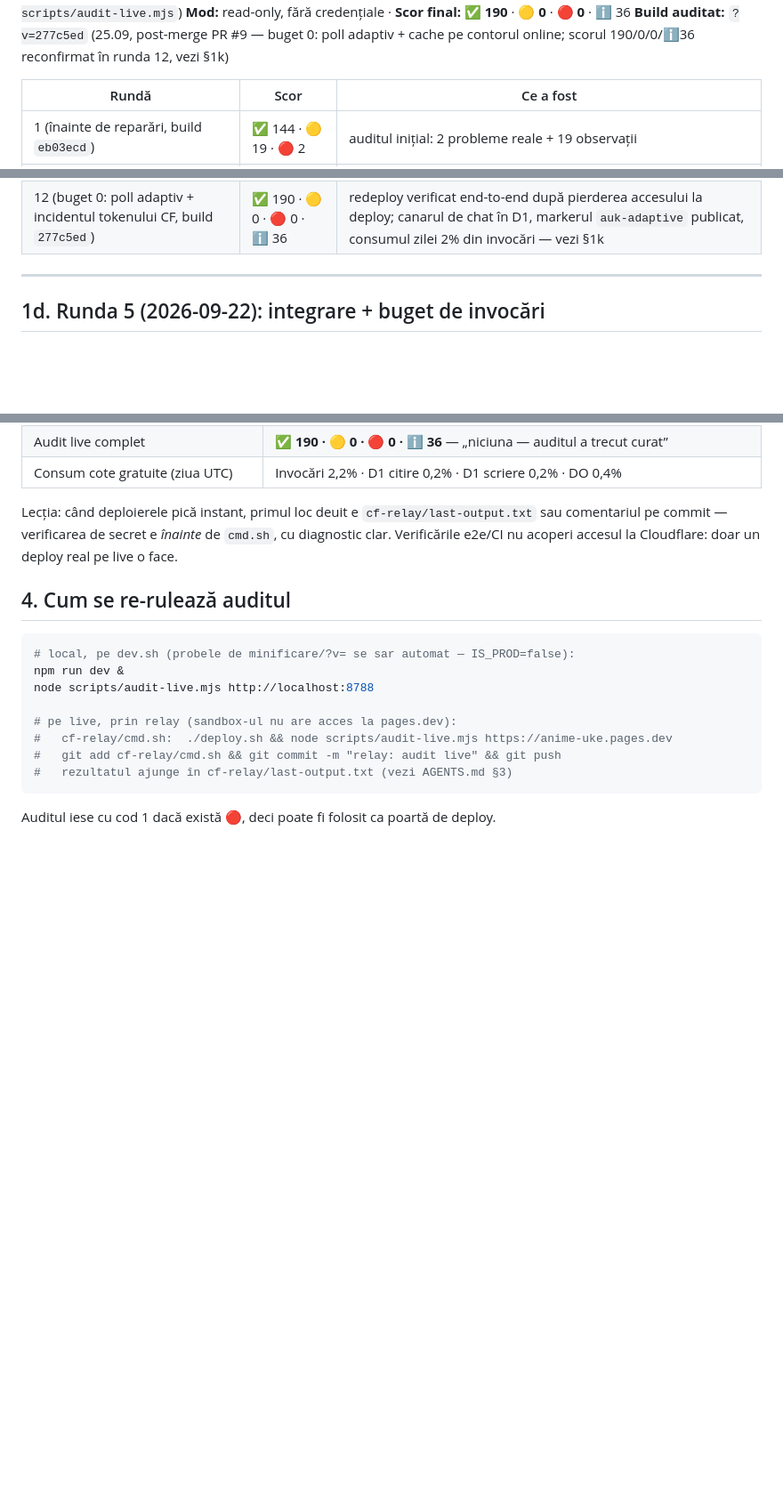
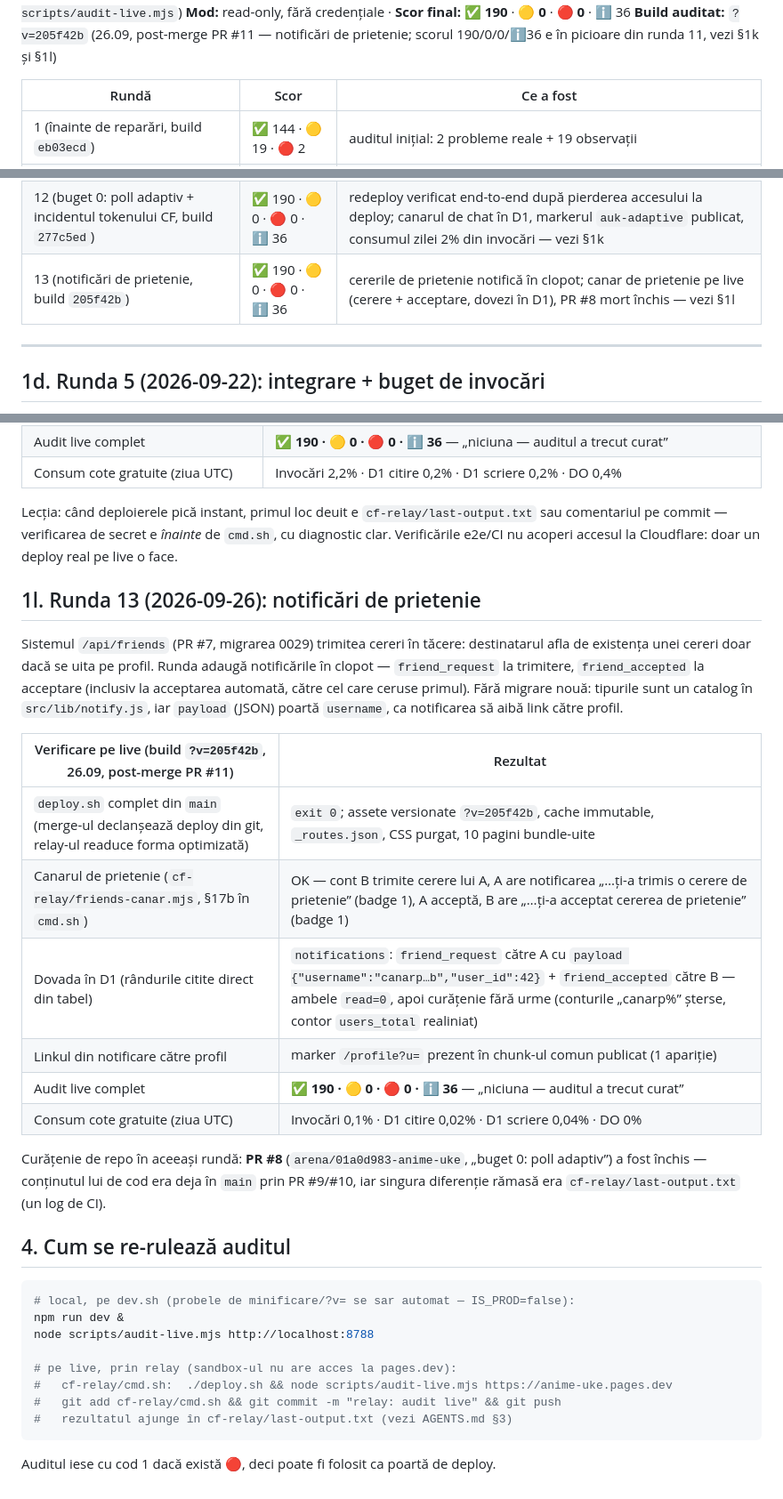
Before and after one commit to ExMarius/anime-uke, a Markdown page: AUDIT-LIVE.md, 3 parts joined by grey strips. Shown at 89% size. Drawn GitHub-style; blank space fills up the shorter version.

Commit message:
audit: runda 13 in AUDIT-LIVE.md (notificari de prietenie, build 205f42b) + PR #8 inchis
Co-authored-by: arena-agent <297053741+arena-agent@users.noreply.github.com>

````diff
--- a/AUDIT-LIVE.md
+++ b/AUDIT-LIVE.md
@@ -4,7 +4,7 @@
 (`cf-relay/cmd.sh` → `node scripts/audit-live.mjs`)
 **Mod:** read-only, fără credențiale · **Scor final:** ✅ **190** · 🟡 **0** · 🔴 **0** · ℹ️ 36
-**Build auditat:** `?v=277c5ed` (25.09, post-merge PR #9 — buget 0: poll adaptiv + cache pe
-contorul online; scorul 190/0/0/ℹ️36 reconfirmat în runda 12, vezi §1k)
+**Build auditat:** `?v=205f42b` (26.09, post-merge PR #11 — notificări de prietenie;
+scorul 190/0/0/ℹ️36 e în picioare din runda 11, vezi §1k și §1l)
 
 | Rundă | Scor | Ce a fost |
 |---|---|---|
@@ -20,6 +20,7 @@ contorul online; scorul 190/0/0/ℹ️36 reconfirmat în runda 12, vezi §1k)
 | 10 (viteză, build `4b65b07`) | ✅ 186 · 🟡 0 · 🔴 0 · ℹ️ 35 | chat scos de pe calea critică (chunk la cerere), arta hero 168 → 94 KB (pasul 1), coperți dimensionate — vezi §1i |
 | 11 (viteză, pasul 2: AVIF, build `d8ad136`) | ✅ 190 · 🟡 0 · 🔴 0 · ℹ️ 36 | arta hero în AVIF (`<picture>`): 224 → 151 KB, −40% comprimat pe live; două buguri de hero reparate — vezi §1j |
 | 12 (buget 0: poll adaptiv + incidentul tokenului CF, build `277c5ed`) | ✅ 190 · 🟡 0 · 🔴 0 · ℹ️ 36 | redeploy verificat end-to-end după pierderea accesului la deploy; canarul de chat în D1, markerul `auk-adaptive` publicat, consumul zilei 2% din invocări — vezi §1k |
+| 13 (notificări de prietenie, build `205f42b`) | ✅ 190 · 🟡 0 · 🔴 0 · ℹ️ 36 | cererile de prietenie notifică în clopot; canar de prietenie pe live (cerere + acceptare, dovezi în D1), PR #8 mort închis — vezi §1l |
 
 ---
 
@@ -426,6 +427,28 @@ sau comentariul pe commit — verificarea de secret e *înainte* de `cmd.sh`, cu
 diagnostic clar. Verificările e2e/CI nu acoperi accesul la Cloudflare: doar un
 deploy real pe live o face.
 
+## 1l. Runda 13 (2026-09-26): notificări de prietenie
+
+Sistemul `/api/friends` (PR #7, migrarea 0029) trimitea cereri în tăcere: destinatarul
+afla de existența unei cereri doar dacă se uita pe profil. Runda adaugă notificările
+în clopot — `friend_request` la trimitere, `friend_accepted` la acceptare (inclusiv la
+acceptarea automată, către cel care ceruse primul). Fără migrare nouă: tipurile sunt
+un catalog în `src/lib/notify.js`, iar `payload` (JSON) poartă `username`, ca notificarea
+să aibă link către profil.
+
+| Verificare pe live (build `?v=205f42b`, 26.09, post-merge PR #11) | Rezultat |
+|---|---|
+| `deploy.sh` complet din `main` (merge-ul declanșează deploy din git, relay-ul readuce forma optimizată) | `exit 0`; assete versionate `?v=205f42b`, cache immutable, `_routes.json`, CSS purgat, 10 pagini bundle-uite |
+| Canarul de prietenie (`cf-relay/friends-canar.mjs`, §17b în `cmd.sh`) | OK — cont B trimite cerere lui A, A are notificarea „…ți-a trimis o cerere de prietenie” (badge 1), A acceptă, B are „…ți-a acceptat cererea de prietenie” (badge 1) |
+| Dovada în D1 (rândurile citite direct din tabel) | `notifications`: `friend_request` către A cu `payload {"username":"canarp…b","user_id":42}` + `friend_accepted` către B — ambele `read=0`, apoi curățenie fără urme (conturile „canarp%” șterse, contor `users_total` realiniat) |
+| Linkul din notificare către profil | marker `/profile?u=` prezent în chunk-ul comun publicat (1 apariție) |
+| Audit live complet | **✅ 190 · 🟡 0 · 🔴 0 · ℹ️ 36** — „niciuna — auditul a trecut curat” |
+| Consum cote gratuite (ziua UTC) | Invocări 0,1% · D1 citire 0,02% · D1 scriere 0,04% · DO 0% |
+
+Curățenie de repo în aceeași rundă: **PR #8** (`arena/01a0d983-anime-uke`, „buget 0: poll
+adaptiv”) a fost închis — conținutul lui de cod era deja în `main` prin PR #9/#10, iar
+singura diferenție rămasă era `cf-relay/last-output.txt` (un log de CI).
+
 ## 4. Cum se re-rulează auditul
 
 ```bash
````
Also changed, not shown: other parts of AUDIT-LIVE.md (+1 -1 lines).
